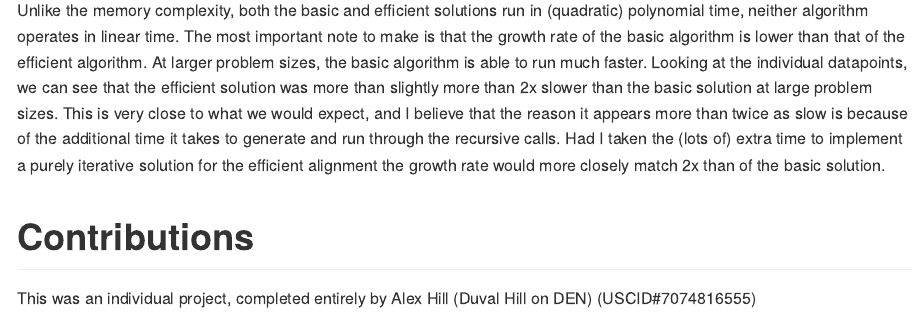
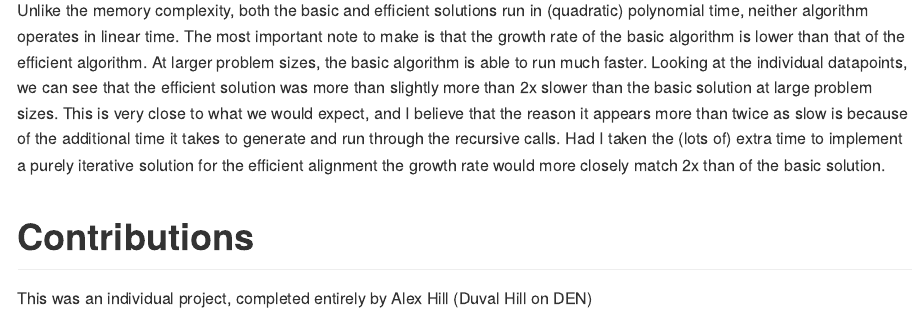
Before and after one commit to alexdhill/alignment, an R Markdown document (README.Rmd): the page in a window 1100 px wide, from 2030 px down. Rendered offline with R 4.5, knitr and Pandoc, with nearby package versions; both versions are drawn in the output format of the newer one.

Commit message:
Updated report to MD format

````diff
--- a/FinalProjPlots.Rmd
+++ b/README.Rmd
@@ -2,6 +2,8 @@
 title: "CSCI570 Final Project Summary"
 author: "Alexander Duval Hill"
 date: "May 9, 2022"
-output: pdf_document
+output:
+  md_document:
+    variant: markdown_github
 ---
 ```{r, setup, include=F}
@@ -97,4 +99,4 @@ time
  Unlike the memory complexity, both the basic and efficient solutions run in (quadratic) polynomial time, neither algorithm operates in linear time. The most important note to make is that the growth rate of the basic algorithm is lower than that of the efficient algorithm. At larger problem sizes, the basic algorithm is able to run much faster. Looking at the individual datapoints, we can see that the efficient solution was more than slightly more than 2x slower than the basic solution at large problem sizes. This is very close to what we would expect, and I believe that the reason it appears more than twice as slow is because of the additional time it takes to generate and run through the recursive calls. Had I taken the (lots of) extra time to implement a purely iterative solution for the efficient alignment the growth rate would more closely match 2x than of the basic solution.
 
 # Contributions
-This was an individual project, completed entirely by Alex Hill (Duval Hill on DEN) (USCID#7074816555)
+This was an individual project, completed entirely by Alex Hill (Duval Hill on DEN)
````
Also changed, not shown: README.md (added), assignment.pdf (renamed from README.pdf), datapoints/basic_mem.pdf, datapoints/basic_time.pdf, datapoints/eff_mem.pdf, datapoints/eff_time.pdf, datapoints/mem.pdf, datapoints/time.pdf, README.Rmd (2 more changed lines), 8 other files.
